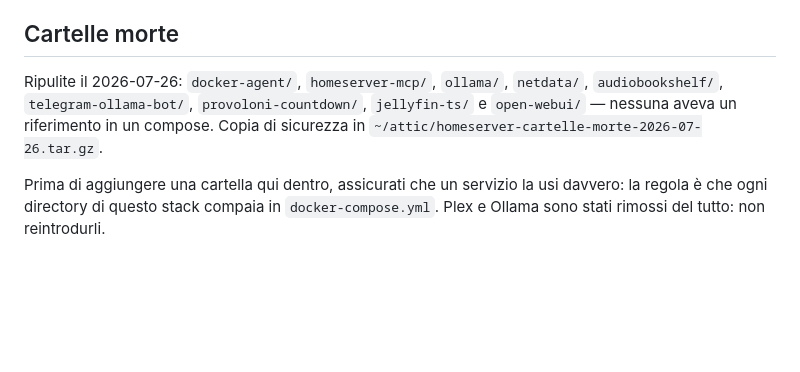
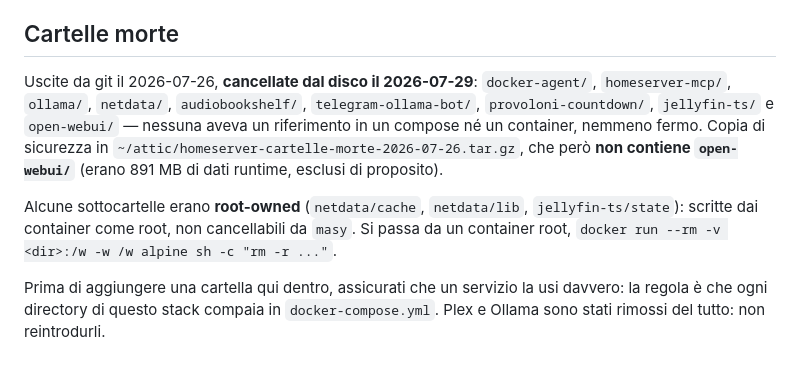
Before and after one commit to masymasy94/HasasieroHomeserver, a Markdown page: homeserver/CLAUDE.md, the part around the change. Rendered like a GitHub page; blank space fills up the shorter version.

```diff
--- a/homeserver/CLAUDE.md
+++ b/homeserver/CLAUDE.md
@@ -54,10 +54,16 @@ se un deploy resta in coda, `COMPOSE_PROFILES=runner docker compose up -d github
 
 ## Cartelle morte
 
-Ripulite il 2026-07-26: `docker-agent/`, `homeserver-mcp/`, `ollama/`, `netdata/`,
-`audiobookshelf/`, `telegram-ollama-bot/`, `provoloni-countdown/`, `jellyfin-ts/` e
-`open-webui/` — nessuna aveva un riferimento in un compose. Copia di sicurezza in
-`~/attic/homeserver-cartelle-morte-2026-07-26.tar.gz`.
+Uscite da git il 2026-07-26, **cancellate dal disco il 2026-07-29**: `docker-agent/`,
+`homeserver-mcp/`, `ollama/`, `netdata/`, `audiobookshelf/`, `telegram-ollama-bot/`,
+`provoloni-countdown/`, `jellyfin-ts/` e `open-webui/` — nessuna aveva un riferimento in un
+compose né un container, nemmeno fermo. Copia di sicurezza in
+`~/attic/homeserver-cartelle-morte-2026-07-26.tar.gz`, che però **non contiene `open-webui/`**
+(erano 891 MB di dati runtime, esclusi di proposito).
+
+Alcune sottocartelle erano **root-owned** (`netdata/cache`, `netdata/lib`, `jellyfin-ts/state`):
+scritte dai container come root, non cancellabili da `masy`. Si passa da un container root,
+`docker run --rm -v <dir>:/w -w /w alpine sh -c "rm -r ..."`.
 
 Prima di aggiungere una cartella qui dentro, assicurati che un servizio la usi davvero: la
 regola è che ogni directory di questo stack compaia in `docker-compose.yml`. Plex e Ollama
```
Also changed, not shown: CLAUDE.md (+24 -0 lines).
